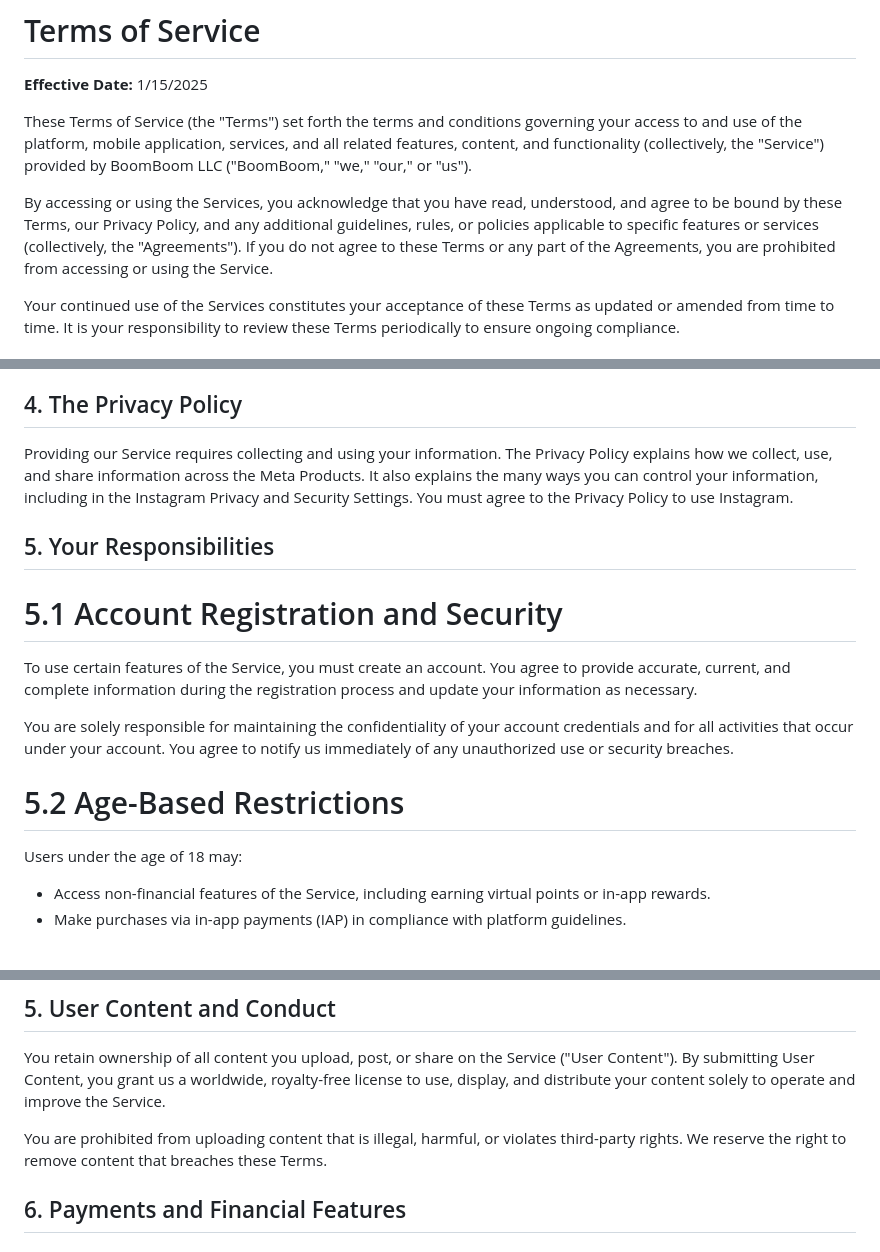
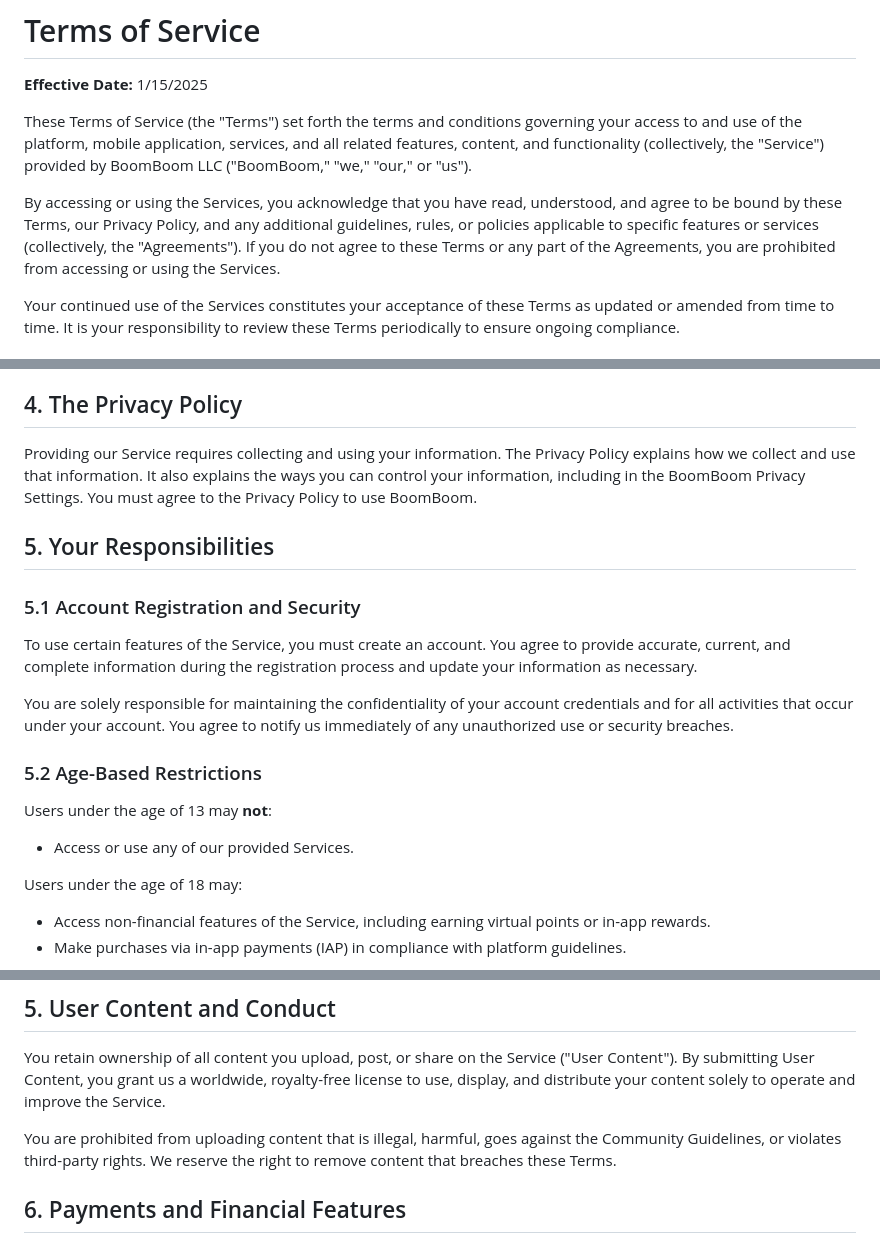
Before and after one commit to boomboomllc/boomboomllc.github.io, a Markdown page: tos.md, 3 parts joined by grey strips. Rendered like a GitHub page.

```diff
--- a/tos.md
+++ b/tos.md
@@ -9,7 +9,7 @@ permalink: /tos/
 
 These Terms of Service (the "Terms") set forth the terms and conditions governing your access to and use of the platform, mobile application, services, and all related features, content, and functionality (collectively, the "Service") provided by BoomBoom LLC ("BoomBoom," "we," "our," or "us").
 
-By accessing or using the Services, you acknowledge that you have read, understood, and agree to be bound by these Terms, our Privacy Policy, and any additional guidelines, rules, or policies applicable to specific features or services (collectively, the "Agreements"). If you do not agree to these Terms or any part of the Agreements, you are prohibited from accessing or using the Service.
+By accessing or using the Services, you acknowledge that you have read, understood, and agree to be bound by these Terms, our Privacy Policy, and any additional guidelines, rules, or policies applicable to specific features or services (collectively, the "Agreements"). If you do not agree to these Terms or any part of the Agreements, you are prohibited from accessing or using the Services.
 
 Your continued use of the Services constitutes your acceptance of these Terms as updated or amended from time to time. It is your responsibility to review these Terms periodically to ensure ongoing compliance.
 
@@ -41,17 +41,21 @@ You may see branded content on BoomBoom posted by account holders who promote pr
 
 ## 4. The Privacy Policy
 
-Providing our Service requires collecting and using your information. The Privacy Policy explains how we collect, use, and share information across the Meta Products. It also explains the many ways you can control your information, including in the Instagram Privacy and Security Settings. You must agree to the Privacy Policy to use Instagram.
+Providing our Service requires collecting and using your information. The Privacy Policy explains how we collect and use that information. It also explains the ways you can control your information, including in the BoomBoom Privacy Settings. You must agree to the Privacy Policy to use BoomBoom.
 
 ## 5. Your Responsibilities
 
-# 5.1 Account Registration and Security
+### 5.1 Account Registration and Security
 
 To use certain features of the Service, you must create an account. You agree to provide accurate, current, and complete information during the registration process and update your information as necessary.
 
 You are solely responsible for maintaining the confidentiality of your account credentials and for all activities that occur under your account. You agree to notify us immediately of any unauthorized use or security breaches.
 
-# 5.2 Age-Based Restrictions
+### 5.2 Age-Based Restrictions
+
+Users under the age of 13 may **not**:
+
+- Access or use any of our provided Services.
 
 Users under the age of 18 may:
 
@@ -66,7 +70,7 @@ Users under 18 may **not**:
 
 You retain ownership of all content you upload, post, or share on the Service ("User Content"). By submitting User Content, you grant us a worldwide, royalty-free license to use, display, and distribute your content solely to operate and improve the Service.
 
-You are prohibited from uploading content that is illegal, harmful, or violates third-party rights. We reserve the right to remove content that breaches these Terms.
+You are prohibited from uploading content that is illegal, harmful, goes against the Community Guidelines, or violates third-party rights. We reserve the right to remove content that breaches these Terms.
 
 ## 6. Payments and Financial Features
 
```
